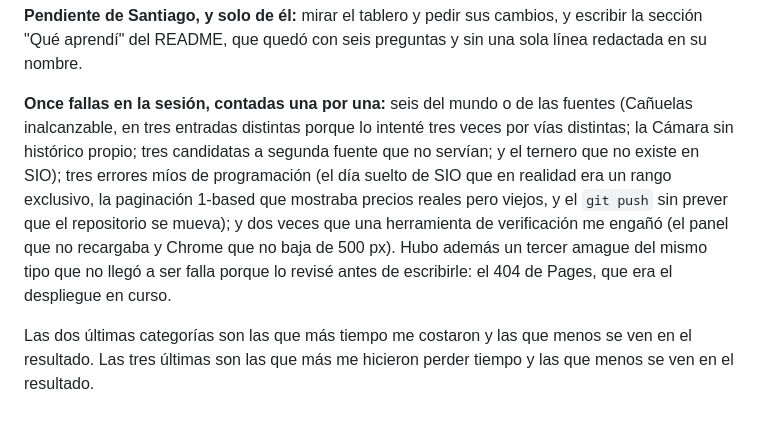
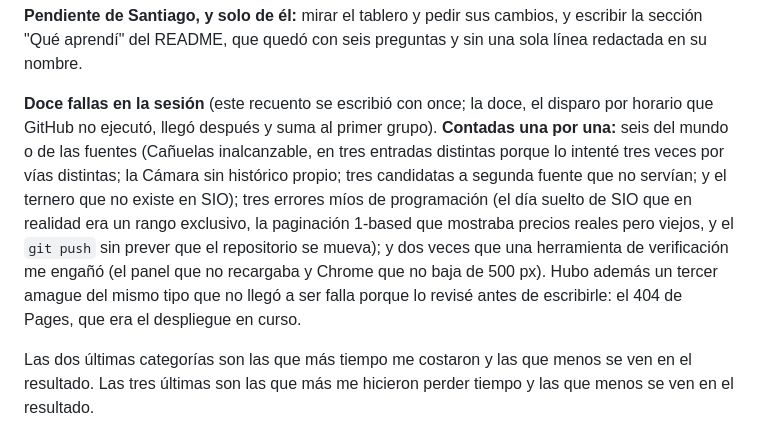
Before and after one commit to sspp404/tablero-granos-hacienda, a Markdown page: proceso/BITACORA.md, the part around the change. Drawn GitHub-style.

```diff
--- a/proceso/BITACORA.md
+++ b/proceso/BITACORA.md
@@ -882,7 +882,7 @@ Local, GitHub y el link publicado dicen exactamente lo mismo. Nada pendiente, na
 
 **Pendiente de Santiago, y solo de él:** mirar el tablero y pedir sus cambios, y escribir la sección "Qué aprendí" del README, que quedó con seis preguntas y sin una sola línea redactada en su nombre.
 
-**Once fallas en la sesión, contadas una por una:** seis del mundo o de las fuentes (Cañuelas inalcanzable, en tres entradas distintas porque lo intenté tres veces por vías distintas; la Cámara sin histórico propio; tres candidatas a segunda fuente que no servían; y el ternero que no existe en SIO); tres errores míos de programación (el día suelto de SIO que en realidad era un rango exclusivo, la paginación 1-based que mostraba precios reales pero viejos, y el `git push` sin prever que el repositorio se mueva); y dos veces que una herramienta de verificación me engañó (el panel que no recargaba y Chrome que no baja de 500 px). Hubo además un tercer amague del mismo tipo que no llegó a ser falla porque lo revisé antes de escribirle: el 404 de Pages, que era el despliegue en curso.
+**Doce fallas en la sesión** (este recuento se escribió con once; la doce, el disparo por horario que GitHub no ejecutó, llegó después y suma al primer grupo). **Contadas una por una:** seis del mundo o de las fuentes (Cañuelas inalcanzable, en tres entradas distintas porque lo intenté tres veces por vías distintas; la Cámara sin histórico propio; tres candidatas a segunda fuente que no servían; y el ternero que no existe en SIO); tres errores míos de programación (el día suelto de SIO que en realidad era un rango exclusivo, la paginación 1-based que mostraba precios reales pero viejos, y el `git push` sin prever que el repositorio se mueva); y dos veces que una herramienta de verificación me engañó (el panel que no recargaba y Chrome que no baja de 500 px). Hubo además un tercer amague del mismo tipo que no llegó a ser falla porque lo revisé antes de escribirle: el 404 de Pages, que era el despliegue en curso.
 
 Las dos últimas categorías son las que más tiempo me costaron y las que menos se ven en el resultado. Las tres últimas son las que más me hicieron perder tiempo y las que menos se ven en el resultado.
 
```
Also changed, not shown: README.md (+3 -1 lines).
